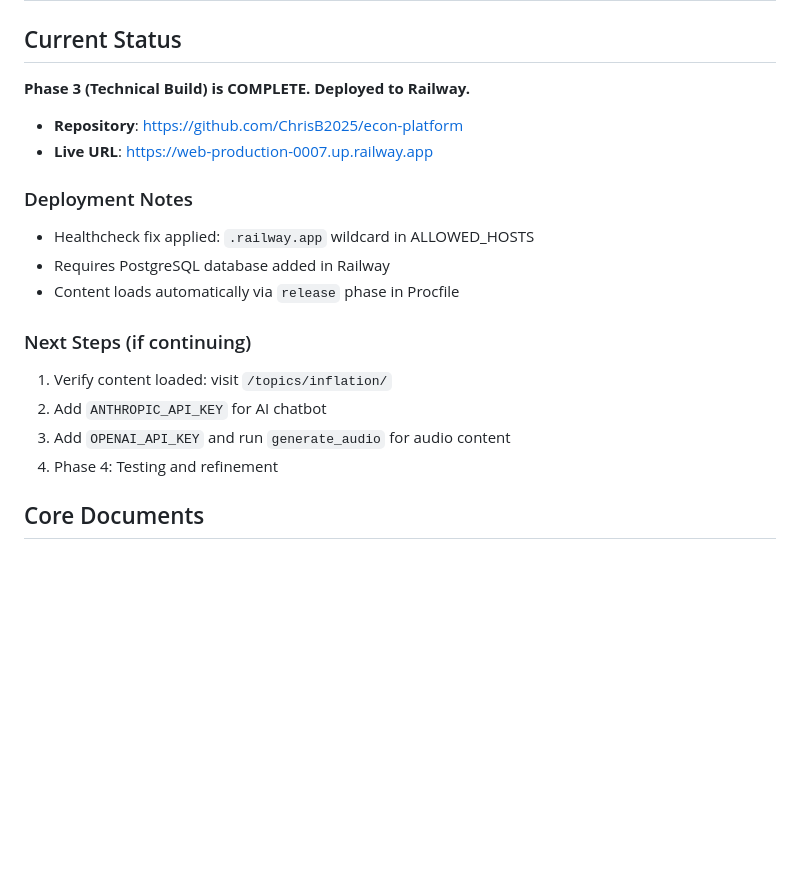
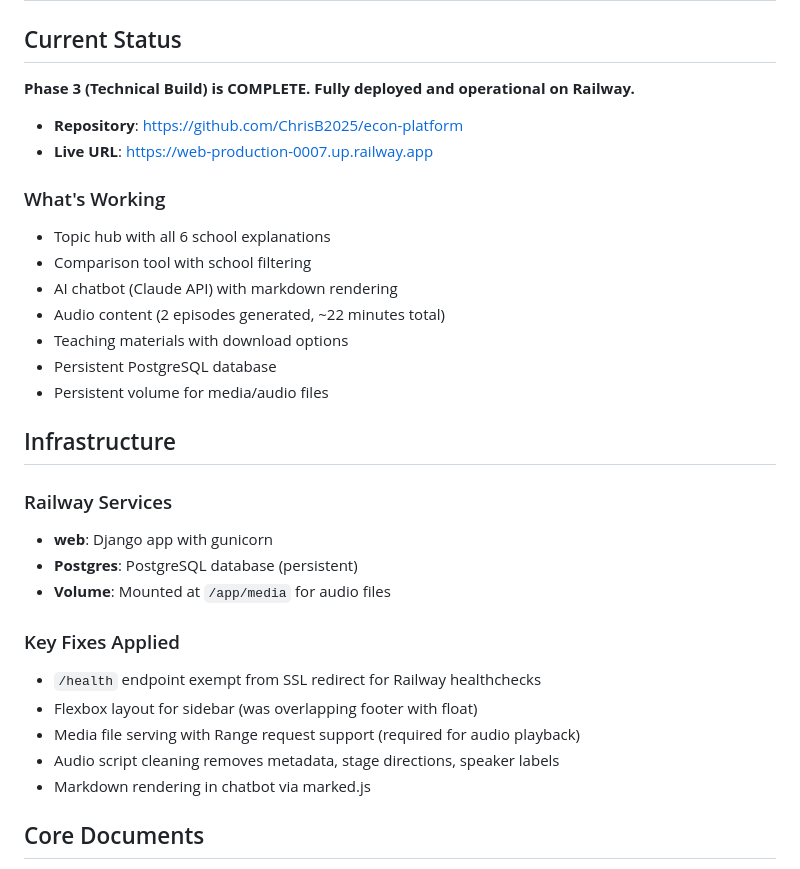
Before and after one commit to ChrisB2025/econ-platform, a Markdown page: CLAUDE.md, the part around one of its changes. GitHub-like rendering; blank space fills up the shorter version.

Commit message:
Update CLAUDE.md with session progress and infrastructure details

```diff
--- a/CLAUDE.md
+++ b/CLAUDE.md
@@ -2,21 +2,33 @@
 
 ## Current Status
 
-**Phase 3 (Technical Build) is COMPLETE. Deployed to Railway.**
+**Phase 3 (Technical Build) is COMPLETE. Fully deployed and operational on Railway.**
 
 - **Repository**: https://github.com/ChrisB2025/econ-platform
 - **Live URL**: https://web-production-0007.up.railway.app
 
-### Deployment Notes
-- Healthcheck fix applied: `.railway.app` wildcard in ALLOWED_HOSTS
-- Requires PostgreSQL database added in Railway
-- Content loads automatically via `release` phase in Procfile
+### What's Working
+- Topic hub with all 6 school explanations
+- Comparison tool with school filtering
+- AI chatbot (Claude API) with markdown rendering
+- Audio content (2 episodes generated, ~22 minutes total)
+- Teaching materials with download options
+- Persistent PostgreSQL database
+- Persistent volume for media/audio files
 
-### Next Steps (if continuing)
-1. Verify content loaded: visit `/topics/inflation/`
-2. Add `ANTHROPIC_API_KEY` for AI chatbot
-3. Add `OPENAI_API_KEY` and run `generate_audio` for audio content
-4. Phase 4: Testing and refinement
+## Infrastructure
+
+### Railway Services
+- **web**: Django app with gunicorn
+- **Postgres**: PostgreSQL database (persistent)
+- **Volume**: Mounted at `/app/media` for audio files
+
+### Key Fixes Applied
+- `/health` endpoint exempt from SSL redirect for Railway healthchecks
+- Flexbox layout for sidebar (was overlapping footer with float)
+- Media file serving with Range request support (required for audio playback)
+- Audio script cleaning removes metadata, stage directions, speaker labels
+- Markdown rendering in chatbot via marked.js
 
 ## Core Documents
 
```
Also changed, not shown: other parts of CLAUDE.md (+16 -6 lines).
